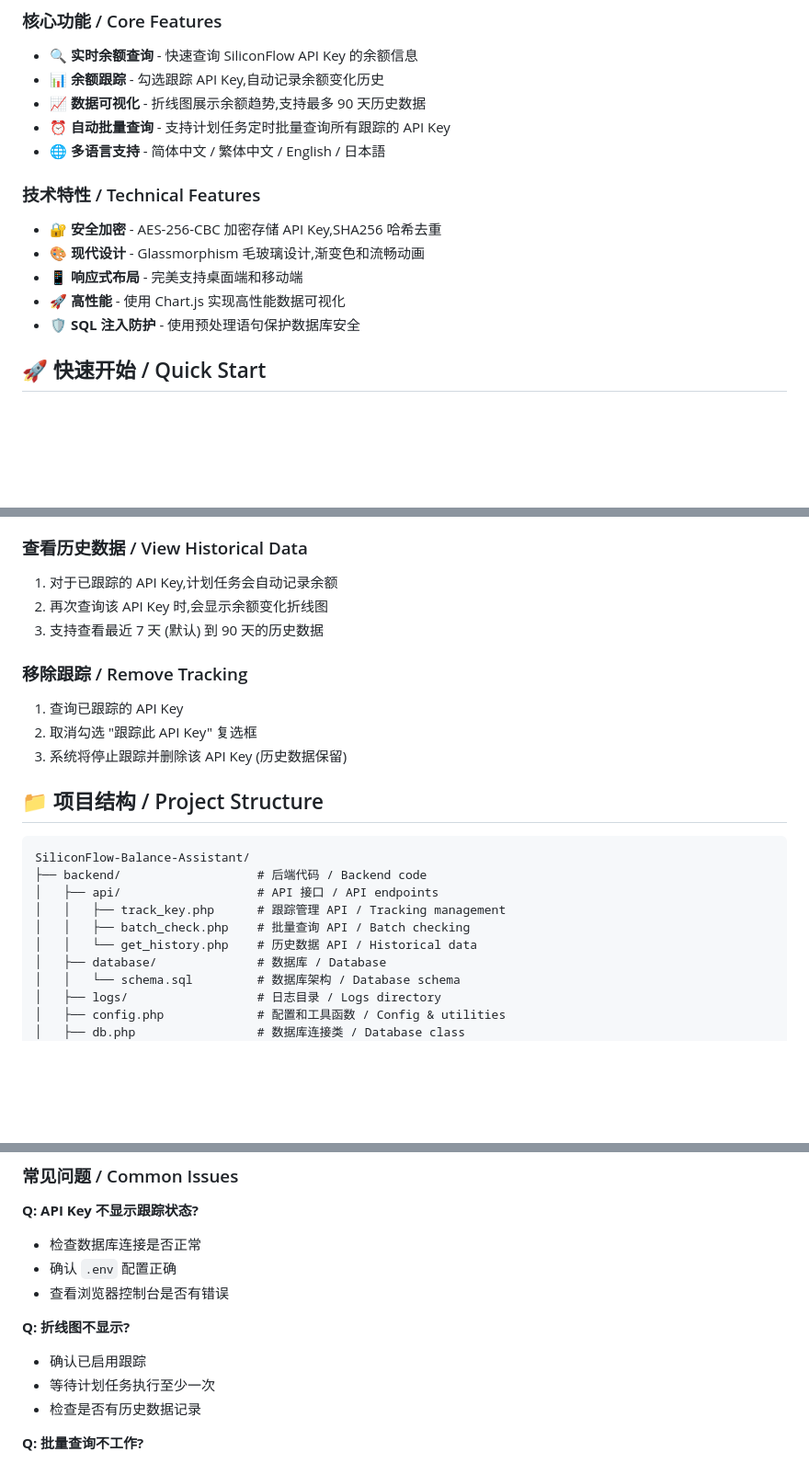
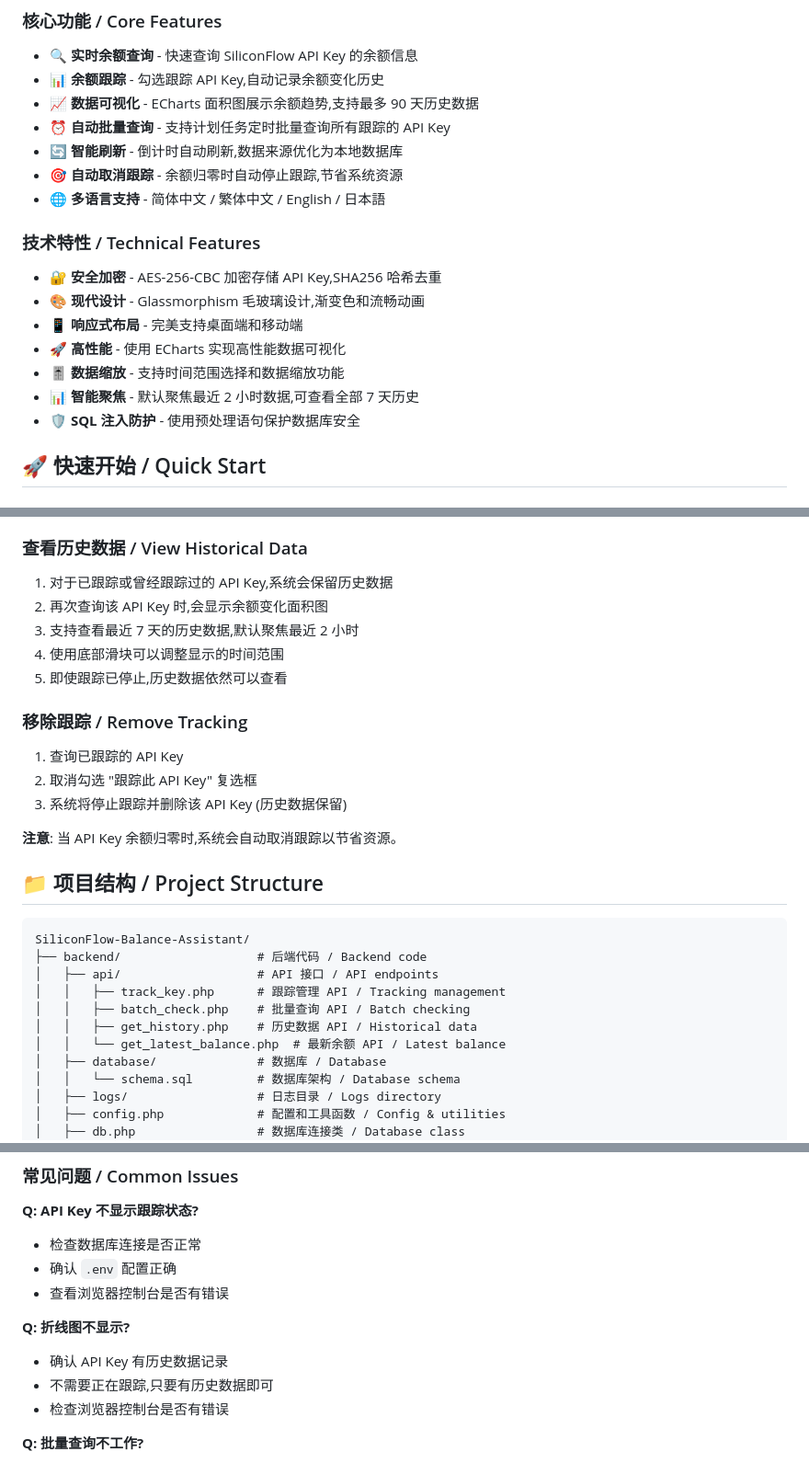
Before and after one commit to MiunaQwQ/SiliconFlow-Balance-Assistant, a Markdown page: README.md, 3 parts joined by grey strips. Shown at 92% size. Drawn GitHub-style; blank space fills up the shorter version.

```diff
--- a/README.md
+++ b/README.md
@@ -9,15 +9,19 @@ A beautiful SiliconFlow API balance query assistant with balance tracking and hi
 ### 核心功能 / Core Features
 - 🔍 **实时余额查询** - 快速查询 SiliconFlow API Key 的余额信息
 - 📊 **余额跟踪** - 勾选跟踪 API Key,自动记录余额变化历史
-- 📈 **数据可视化** - 折线图展示余额趋势,支持最多 90 天历史数据
+- 📈 **数据可视化** - ECharts 面积图展示余额趋势,支持最多 90 天历史数据
 - ⏰ **自动批量查询** - 支持计划任务定时批量查询所有跟踪的 API Key
+- 🔄 **智能刷新** - 倒计时自动刷新,数据来源优化为本地数据库
+- 🎯 **自动取消跟踪** - 余额归零时自动停止跟踪,节省系统资源
 - 🌐 **多语言支持** - 简体中文 / 繁体中文 / English / 日本語
 
 ### 技术特性 / Technical Features
 - 🔐 **安全加密** - AES-256-CBC 加密存储 API Key,SHA256 哈希去重
 - 🎨 **现代设计** - Glassmorphism 毛玻璃设计,渐变色和流畅动画
 - 📱 **响应式布局** - 完美支持桌面端和移动端
-- 🚀 **高性能** - 使用 Chart.js 实现高性能数据可视化
+- 🚀 **高性能** - 使用 ECharts 实现高性能数据可视化
+- 🎚️ **数据缩放** - 支持时间范围选择和数据缩放功能
+- 📊 **智能聚焦** - 默认聚焦最近 2 小时数据,可查看全部 7 天历史
 - 🛡️ **SQL 注入防护** - 使用预处理语句保护数据库安全
 
 ## 🚀 快速开始 / Quick Start
@@ -161,15 +165,19 @@ crontab -e
 
 ### 查看历史数据 / View Historical Data
 
-1. 对于已跟踪的 API Key,计划任务会自动记录余额
-2. 再次查询该 API Key 时,会显示余额变化折线图
-3. 支持查看最近 7 天 (默认) 到 90 天的历史数据
+1. 对于已跟踪或曾经跟踪过的 API Key,系统会保留历史数据
+2. 再次查询该 API Key 时,会显示余额变化面积图
+3. 支持查看最近 7 天的历史数据,默认聚焦最近 2 小时
+4. 使用底部滑块可以调整显示的时间范围
+5. 即使跟踪已停止,历史数据依然可以查看
 
 ### 移除跟踪 / Remove Tracking
 
 1. 查询已跟踪的 API Key
 2. 取消勾选 "跟踪此 API Key" 复选框
 3. 系统将停止跟踪并删除该 API Key (历史数据保留)
+
+**注意**: 当 API Key 余额归零时,系统会自动取消跟踪以节省资源。
 
 ## 📁 项目结构 / Project Structure
 
@@ -179,7 +187,8 @@ SiliconFlow-Balance-Assistant/
 │   ├── api/                   # API 接口 / API endpoints
 │   │   ├── track_key.php      # 跟踪管理 API / Tracking management
 │   │   ├── batch_check.php    # 批量查询 API / Batch checking
-│   │   └── get_history.php    # 历史数据 API / Historical data
+│   │   ├── get_history.php    # 历史数据 API / Historical data
+│   │   └── get_latest_balance.php  # 最新余额 API / Latest balance
 │   ├── database/              # 数据库 / Database
 │   │   └── schema.sql         # 数据库架构 / Database schema
 │   ├── logs/                  # 日志目录 / Logs directory
@@ -305,9 +322,9 @@ curl http://localhost/backend/api/batch_check.php
 - 查看浏览器控制台是否有错误
 
 **Q: 折线图不显示?**
-- 确认已启用跟踪
-- 等待计划任务执行至少一次
-- 检查是否有历史数据记录
+- 确认 API Key 有历史数据记录
+- 不需要正在跟踪,只要有历史数据即可
+- 检查浏览器控制台是否有错误
 
 **Q: 批量查询不工作?**
 - 确认计划任务已正确配置
```
Also changed, not shown: other parts of README.md (+9 -1 lines), backend/README.md (+61 -17 lines).
